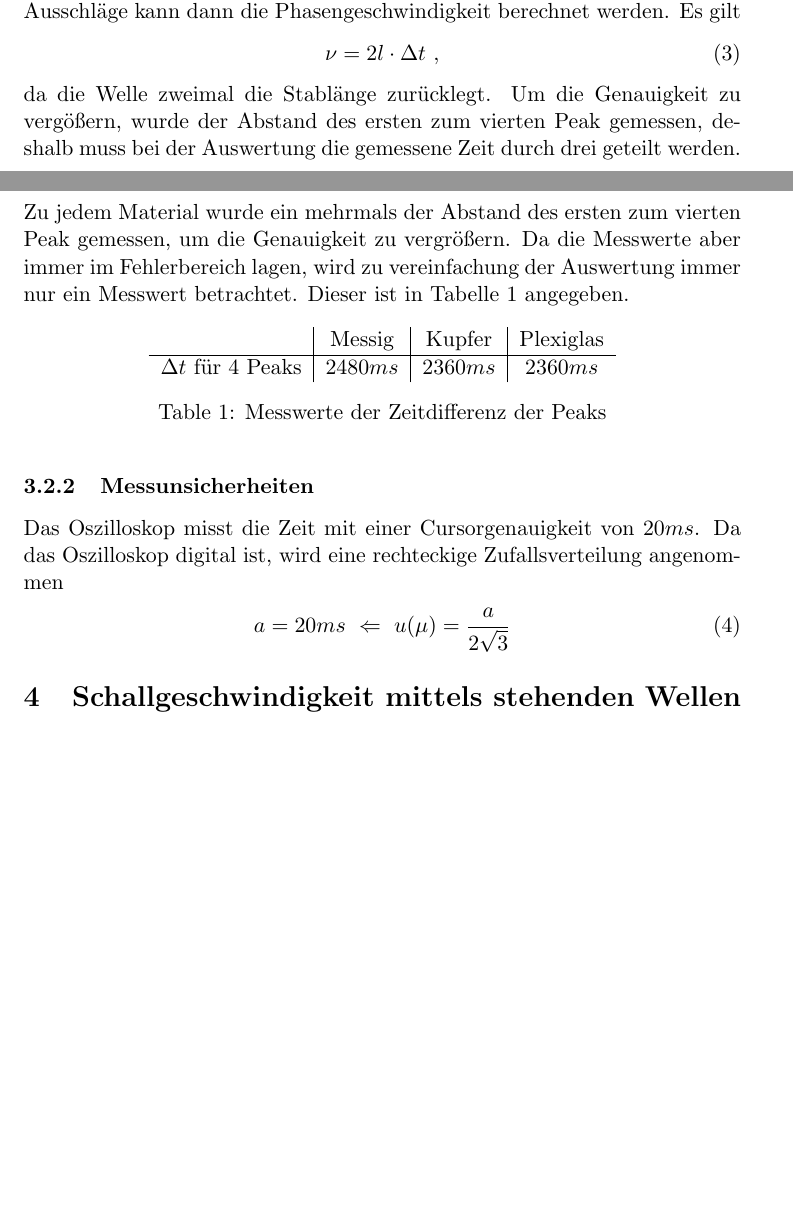
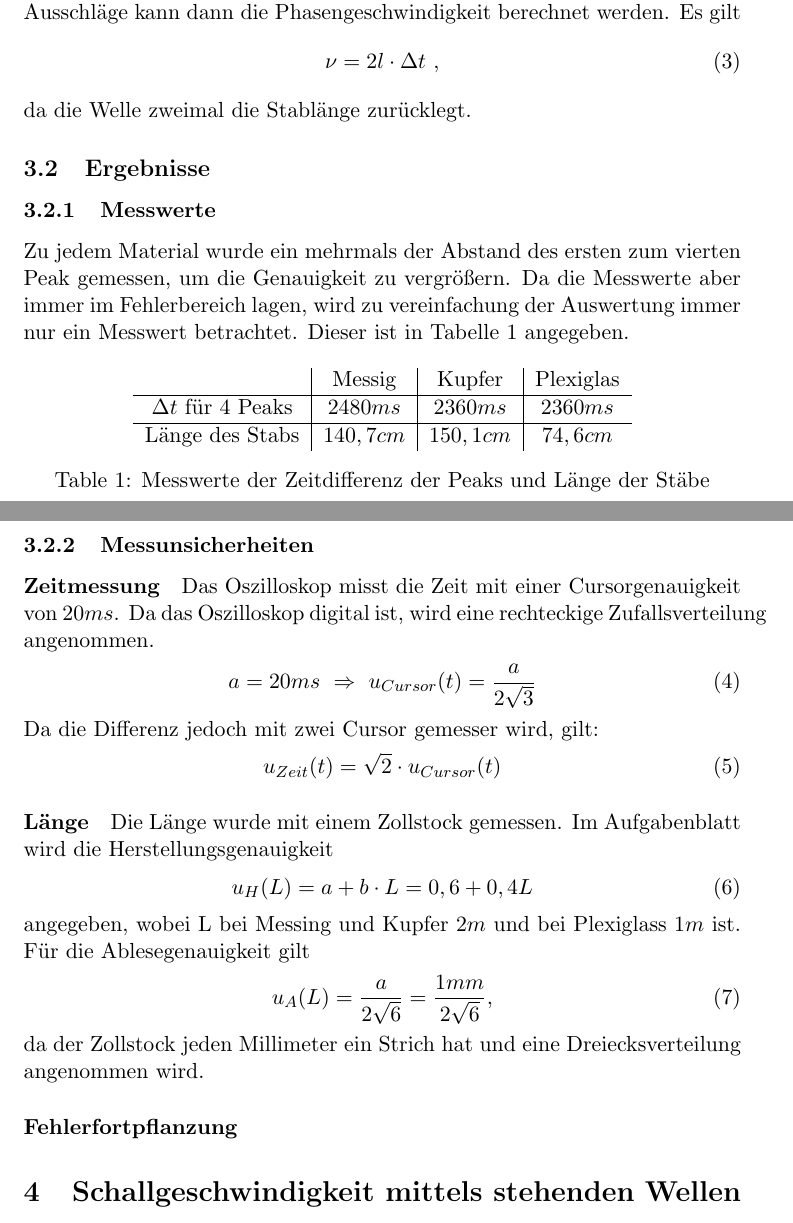
Before and after one commit to brouwerb/AP1, a LaTeX document (AKU/AKU.tex): two parts of pages 1 and 2 of 3 before the commit and two parts of pages 2 and 3 of 4 after it, joined at a grey line, cut so that both start at the same text, the shorter picture padded with empty space. Compiled offline with pdfLaTeX.

Commit message:
Add Messunsicherheiten 1

```diff
--- a/AKU/AKU.tex
+++ b/AKU/AKU.tex
@@ -31,9 +35,7 @@
     \begin{align}
         \nu = 2l \cdot \Delta t \ ,
     \end{align}
-    da die Welle zweimal die Stablänge zurücklegt. Um die Genauigkeit zu vergößern, wurde der Abstand des ersten zum
-    vierten Peak gemessen, deshalb muss bei der Auswertung die gemessene Zeit durch drei geteilt werden.
-
+    da die Welle zweimal die Stablänge zurücklegt.
     \subsection{Ergebnisse}
     \subsubsection{Messwerte}
     Zu jedem Material wurde ein mehrmals der Abstand des ersten zum
@@ -44,17 +46,37 @@
         \centering
         \begin{tabular}{c | c | c | c}
            & Messig & Kupfer & Plexiglas \\ \hline
-            $ \Delta t $ für 4 Peaks & $ 2480ms $ & $ 2360ms $ & $ 2360ms $ \\
+            $ \Delta t $ für 4 Peaks & $ 2480ms $ & $ 2360ms $ & $ 2360ms $ \\ \hline
+            Länge des Stabs & $140,7cm$ & $150,1cm$ & $74,6cm$ \\
         \end{tabular}
-        \caption{Messwerte der Zeitdifferenz der Peaks}
+        \caption{Messwerte der Zeitdifferenz der Peaks und Länge der  Stäbe}
         \label{ex:mess1}
     \end{table}
     \subsubsection{Messunsicherheiten}
+    \paragraph{Zeitmessung}
     Das Oszilloskop misst die Zeit mit einer Cursorgenauigkeit von $ 20ms $. Da das Oszilloskop digital ist, wird
-    eine rechteckige Zufallsverteilung angenommen
+    eine rechteckige Zufallsverteilung angenommen.
     \begin{align}
-        a = 20ms \ \Leftarrow \ u(\mu) = \frac{a}{2 \sqrt{3}}
+        a = 20ms \ \Rightarrow \ u_{Cursor}(t) = \frac{a}{2 \sqrt{3}}
     \end{align}
+    Da die Differenz jedoch mit zwei Cursor gemesser wird, gilt:
+    \begin{align}
+        u_{Zeit}(t) = \sqrt{2} \cdot u_{Cursor}(t)
+    \end{align}
+    \paragraph{Länge}
+    Die Länge wurde mit einem Zollstock gemessen. Im Aufgabenblatt wird die Herstellungsgenauigkeit
+    \begin{align}
+        u_H(L) = a+b\cdot L = 0,6 + 0,4L
+    \end{align}
+    angegeben, wobei L bei Messing und Kupfer $2m$ und bei Plexiglass $1m$ ist.
+    Für die Ablesegenauigkeit gilt
+    \begin{align}
+        u_A(L) = \frac{a}{2\sqrt{6}} = \frac{1mm}{2\sqrt{6}},
+    \end{align}
+    da der Zollstock jeden Millimeter ein Strich hat und eine Dreiecksverteilung angenommen wird.
+
+    \paragraph{Fehlerfortpflanzung}
+
 
     \section{Schallgeschwindigkeit mittels stehenden Wellen}
 
```
Also changed, not shown: AKU/AKU.pdf, AKU/AKU.tex (4 more changed lines).
